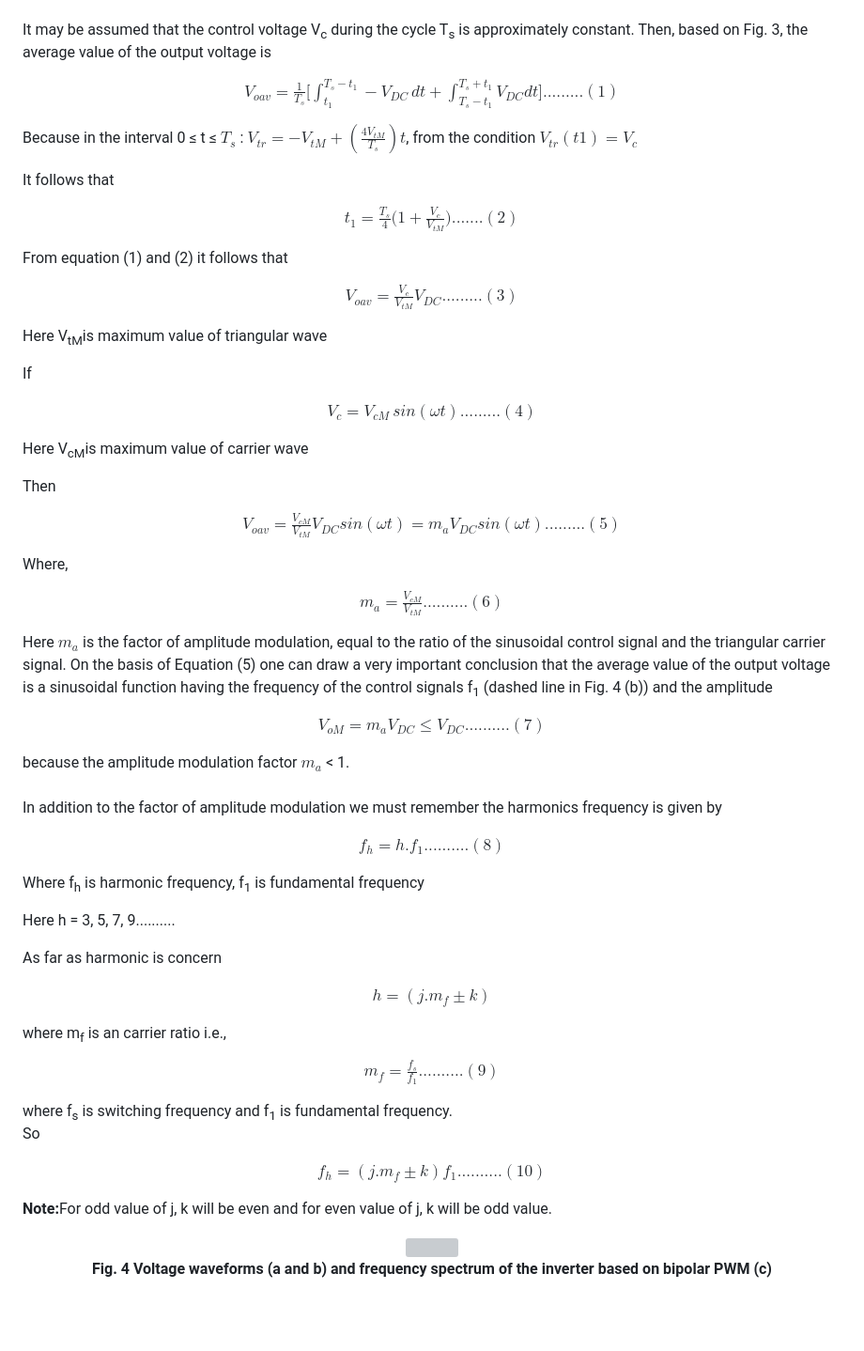
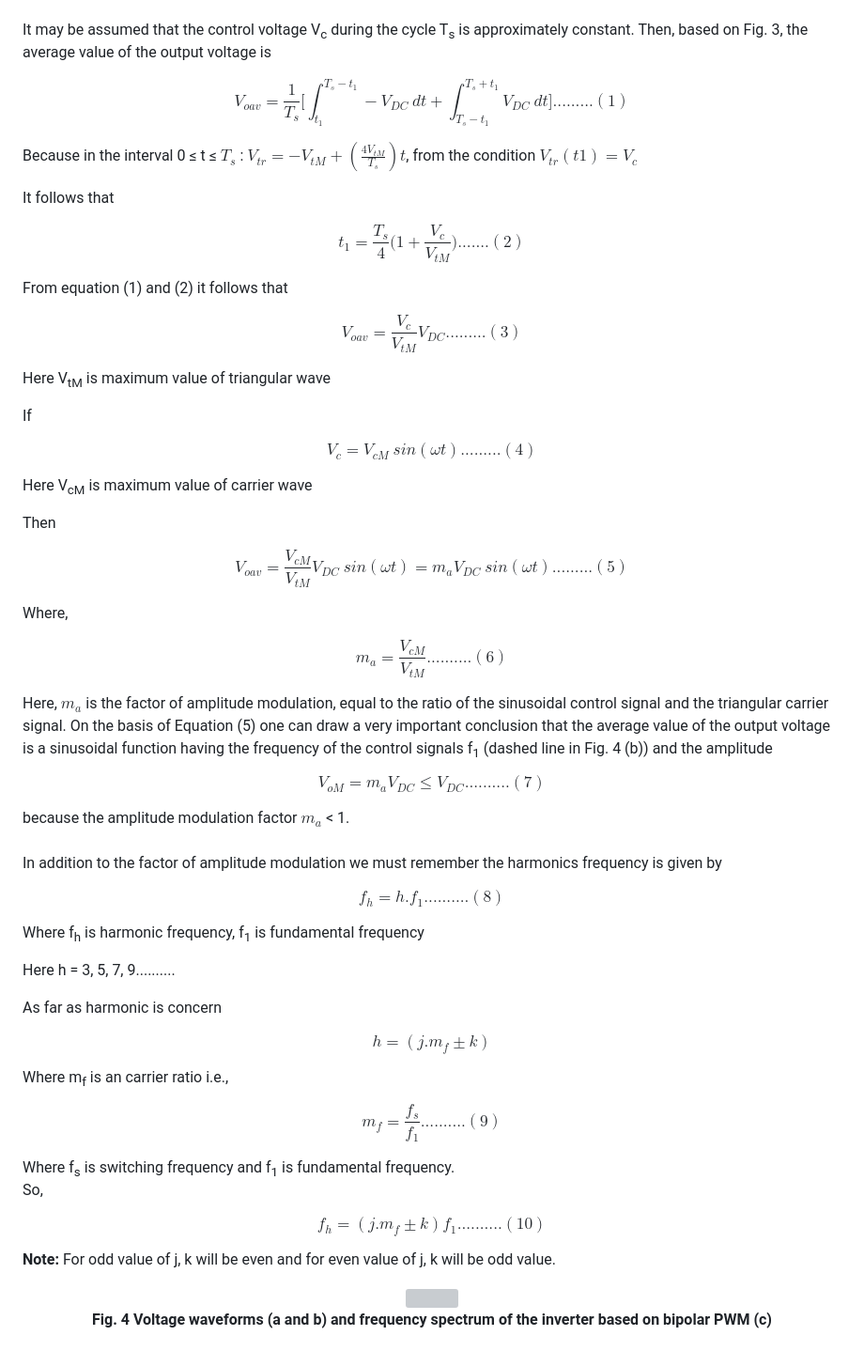
Before and after one commit to virtual-labs/exp-bipolar-pwm-single-phase-inverter-rl-load-iitr, a Markdown page: experiment/theory.md, the part around one of its changes. Shown at 94% size. Rendered like a GitHub page; blank space fills up the shorter version; grey boxes are pictures that could not be loaded.

```diff
--- a/experiment/theory.md
+++ b/experiment/theory.md
@@ -38,17 +46,17 @@ It may be assumed that the control voltage V<sub>c</sub> during the cycle T<sub>
 
 <center>
 
-$V_{oav} = \frac {1}{T_s} \biggr[ \int_{t_1}^{T_s-t_1}-V_{DC} \, dt + \int_{T_s-t_1}^{T_s+t_1}V_{DC} dt \biggr].........(1)$
+$$V_{oav} = \frac {1}{T_s} \biggr[ \int_{t_1}^{T_s-t_1}-V_{DC} ~ dt + \int_{T_s-t_1}^{T_s+t_1}V_{DC} ~ dt \biggr].........(1)$$
 
 </center>
 
-Because in the interval  0 &le; t &le; $T_s$ : $V_{tr} = −V_{tM}+ (\frac {4V_{tM}}{T_s})t$, from the condition $V_{tr}(t1) = V_c$
+Because in the interval  0 &le; t &le; $T_s$ : $V_{tr} = −V_{tM}+ \left(\frac {4V_{tM}}{T_s}\right)t$, from the condition $V_{tr}(t1) = V_c$
 
 It follows that
 
 <center>
 
-$t_1 = \frac {T_s}{4} \biggr(1+ \frac {V_c}{V_{tM}} \biggr).......(2)$
+$$t_1 = \frac {T_s}{4} \biggr(1+ \frac {V_c}{V_{tM}} \biggr).......(2)$$
 
 </center>
 
@@ -56,27 +64,27 @@ From equation (1) and (2) it follows that<br>
 
 <center>
 
-$V_{oav} = \frac {V_{c}}{V_{tM}}V_{DC}.........(3)$
+$$V_{oav} = \frac {V_{c}}{V_{tM}}V_{DC}.........(3)$$
 
 </center>
 
-Here V<sub>tM</sub>is maximum value of triangular wave<br>
+Here V<sub>tM</sub> is maximum value of triangular wave<br>
 
 If
 
 <center>
 
-$V_c = V_{cM} \, sin(\omega t).........(4)$
+$$V_c = V_{cM} \ sin(\omega t).........(4)$$
 
 </center>
 
-Here V<sub>cM</sub>is maximum value of carrier wave <br>
+Here V<sub>cM</sub> is maximum value of carrier wave <br>
 
 Then
 
 <center>
 
-$V_{oav} = \frac {V_{cM}}{V_{tM}}V_{DC} sin(\omega t) = m_aV_{DC} sin(\omega t).........(5)$
+$$V_{oav} = \frac {V_{cM}}{V_{tM}}V_{DC} ~ sin(\omega t) = m_a V_{DC} ~  sin(\omega t).........(5)$$
 
 </center>
 
@@ -84,11 +92,11 @@ Where,<br>
 
 <center>
 
-$m_a= \frac {V_{cM}}{V_{tM}} ..........(6)$
+$$m_a= \frac {V_{cM}}{V_{tM}} ..........(6)$$
 
 </center>
 
-Here $m_a$ is the factor of amplitude modulation, equal to the ratio of the sinusoidal control
+Here, $m_a$ is the factor of amplitude modulation, equal to the ratio of the sinusoidal control
 signal and the triangular carrier signal. On the basis of Equation (5) one can draw a very
 important conclusion that the average value of the output voltage is a sinusoidal
 function having the frequency of the control signals f<sub>1</sub> (dashed line in Fig. 4 (b))
@@ -96,7 +104,7 @@ and the amplitude
 
 <center>
 
-$V_{oM} = m_a V_{DC} \le V_{DC}..........(7)$
+$$V_{oM} = m_a V_{DC} \le V_{DC}..........(7)$$
 
 </center>
 
@@ -105,7 +113,7 @@ In addition to the factor of amplitude modulation we must remember the harmonics
 
 <center>
 
-$f_h = h.f_1 ..........(8)$
+$$f_h = h.f_1 ..........(8)$$
 
 </center>
 
@@ -117,28 +125,28 @@ As far as harmonic is concern
 
 <center>
 
-$h = (j.m_f \pm k)$
+$$h = (j.m_f \pm k)$$
 
 </center>
 
-where m<sub>f</sub> is an carrier ratio i.e.,
+Where m<sub>f</sub> is an carrier ratio i.e.,
 
 <center>
 
-$m_f = \frac {f_s}{f_1} ..........(9)$
+$$m_f = \frac {f_s}{f_1} ..........(9)$$
 
 </center>
 
-where f<sub>s</sub> is switching frequency and f<sub>1</sub> is fundamental frequency.<br>
-So
+Where f<sub>s</sub> is switching frequency and f<sub>1</sub> is fundamental frequency.<br>
+So,
 
 <center>
 
-$f_h = (j.m_f \pm k) f_1 ..........(10)$
+$$f_h = (j.m_f \pm k) f_1 ..........(10)$$
 
 </center>
 
-<b>Note:</b>For odd value of j, k will be even and for even value of j, k will be odd value.<br>
+<b>Note: </b>For odd value of j, k will be even and for even value of j, k will be odd value.<br>
 
 <center> <img src="images\Fig 5.png "style="height 200px; -webkit-filter:contrast(180%);" ></center>
 <center><b>Fig. 4 Voltage waveforms (a and b) and frequency spectrum of the inverter based on bipolar PWM (c)</b></center><br>
```
Also changed, not shown: other parts of experiment/theory.md (+8 -0 lines).
